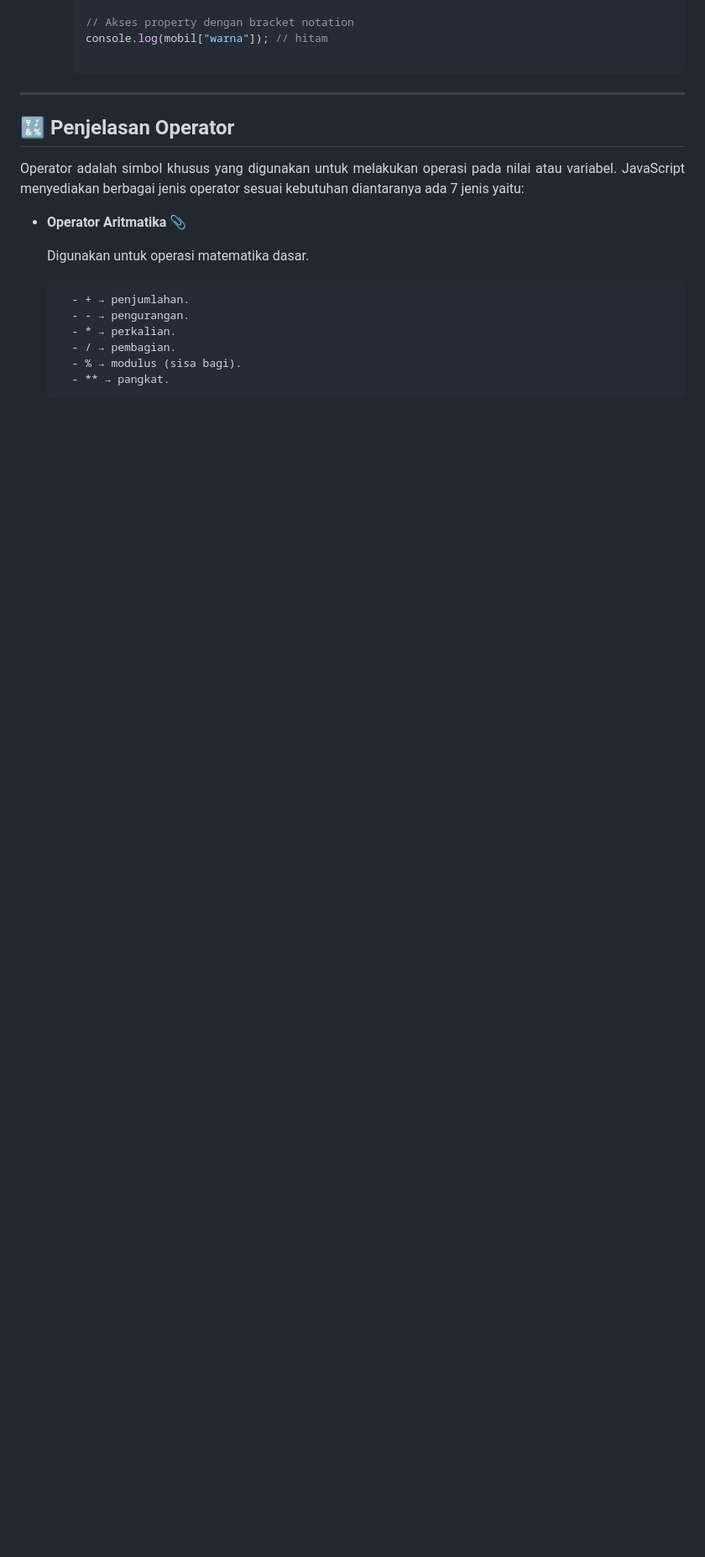
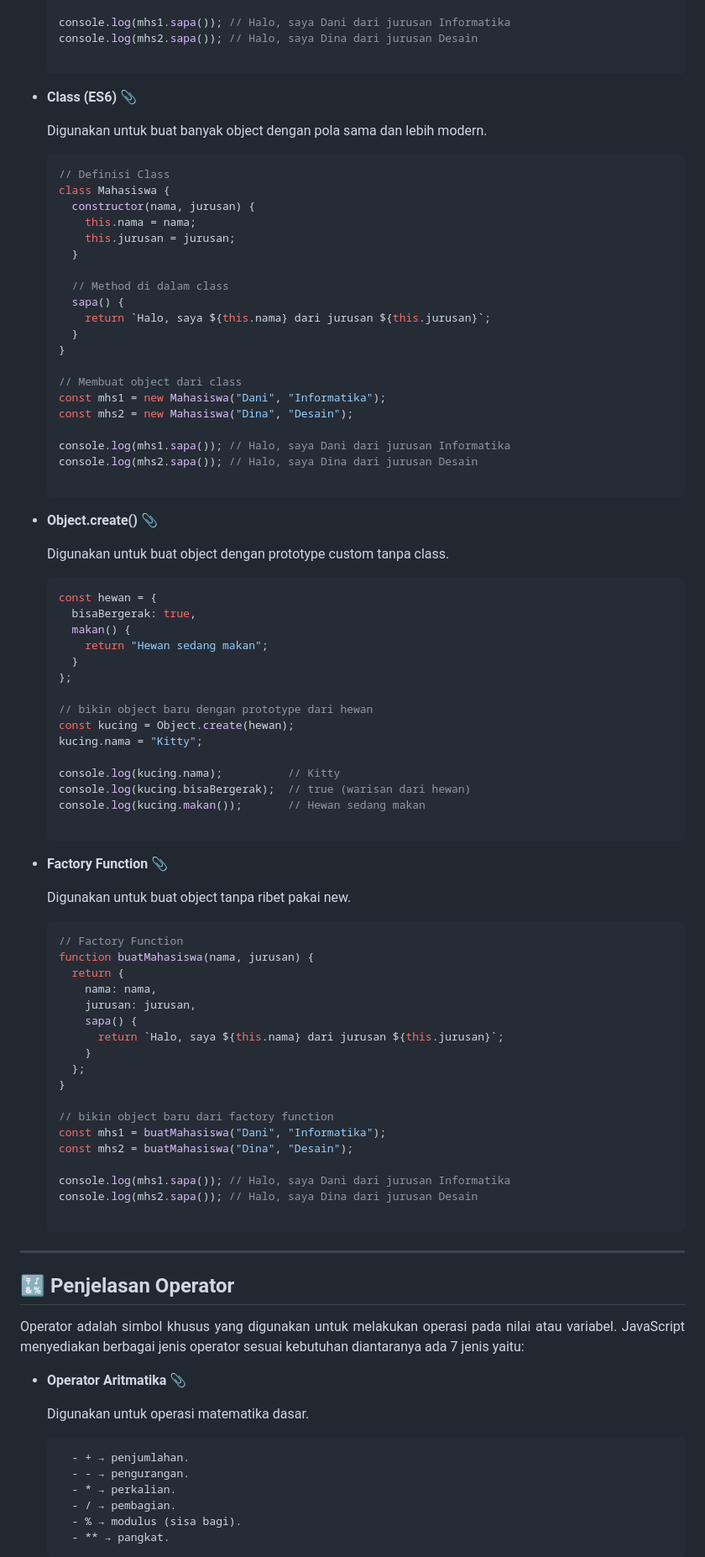
Before and after one commit to iqialfariq/JavaScript-Basic, a Markdown page: README.md, the part around one of its changes. Shown at 84% size. Drawn GitHub-style; blank space fills up the shorter version.

````diff
--- a/README.md
+++ b/README.md
@@ -282,6 +323,77 @@ Tipe data JavaScript memiliki dua kategori yaitu: Primitive types dan Non-primit
 
-    // Akses property dengan bracket notation
-    console.log(mobil["warna"]); // hitam
+  console.log(mhs1.sapa()); // Halo, saya Dani dari jurusan Informatika
+  console.log(mhs2.sapa()); // Halo, saya Dina dari jurusan Desain
+
+- **Class (ES6)** 📎
+  <p align="justify">
+      Digunakan untuk buat banyak object dengan pola sama dan lebih modern.
+  </p>
+
+  ```js
+  // Definisi Class
+  class Mahasiswa {
+    constructor(nama, jurusan) {
+      this.nama = nama;
+      this.jurusan = jurusan;
+    }
+
+    // Method di dalam class
+    sapa() {
+      return `Halo, saya ${this.nama} dari jurusan ${this.jurusan}`;
+    }
+  }
+
+  // Membuat object dari class
+  const mhs1 = new Mahasiswa("Dani", "Informatika");
+  const mhs2 = new Mahasiswa("Dina", "Desain");
+
+  console.log(mhs1.sapa()); // Halo, saya Dani dari jurusan Informatika
+  console.log(mhs2.sapa()); // Halo, saya Dina dari jurusan Desain
+
+- **Object.create()** 📎
+  <p align="justify">
+      Digunakan untuk buat object dengan prototype custom tanpa class.
+  </p>
+
+  ```js
+  const hewan = {
+    bisaBergerak: true,
+    makan() {
+      return "Hewan sedang makan";
+    }
+  };
+
+  // bikin object baru dengan prototype dari hewan
+  const kucing = Object.create(hewan);
+  kucing.nama = "Kitty";
+
+  console.log(kucing.nama);          // Kitty
+  console.log(kucing.bisaBergerak);  // true (warisan dari hewan)
+  console.log(kucing.makan());       // Hewan sedang makan
+
+- **Factory Function** 📎
+  <p align="justify">
+      Digunakan untuk buat object tanpa ribet pakai new.
+  </p>
+
+  ```js
+  // Factory Function
+  function buatMahasiswa(nama, jurusan) {
+    return {
+      nama: nama,
+      jurusan: jurusan,
+      sapa() {
+        return `Halo, saya ${this.nama} dari jurusan ${this.jurusan}`;
+      }
+    };
+  }
+
+  // bikin object baru dari factory function
+  const mhs1 = buatMahasiswa("Dani", "Informatika");
+  const mhs2 = buatMahasiswa("Dina", "Desain");
+
+  console.log(mhs1.sapa()); // Halo, saya Dani dari jurusan Informatika
+  console.log(mhs2.sapa()); // Halo, saya Dina dari jurusan Desain
 
 ---
 
````
Also changed, not shown: other parts of README.md (+50 -9 lines).
